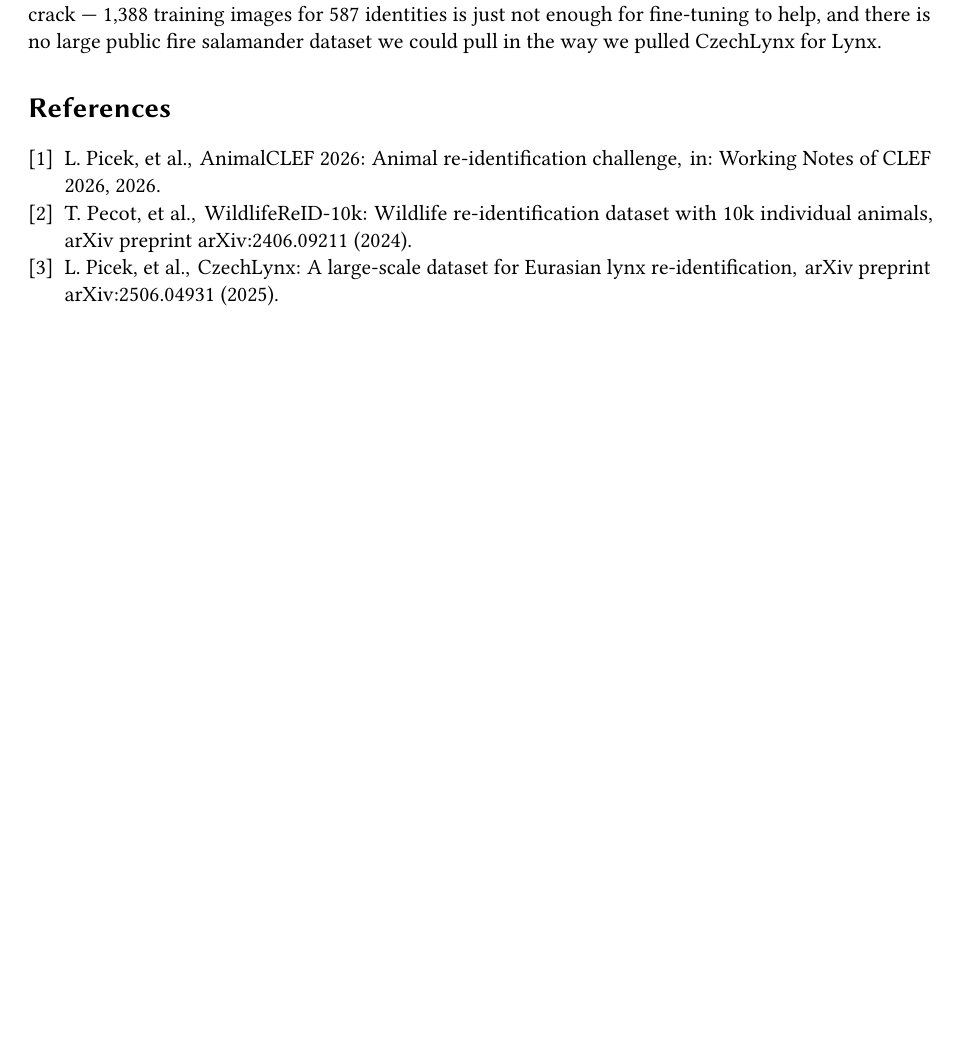
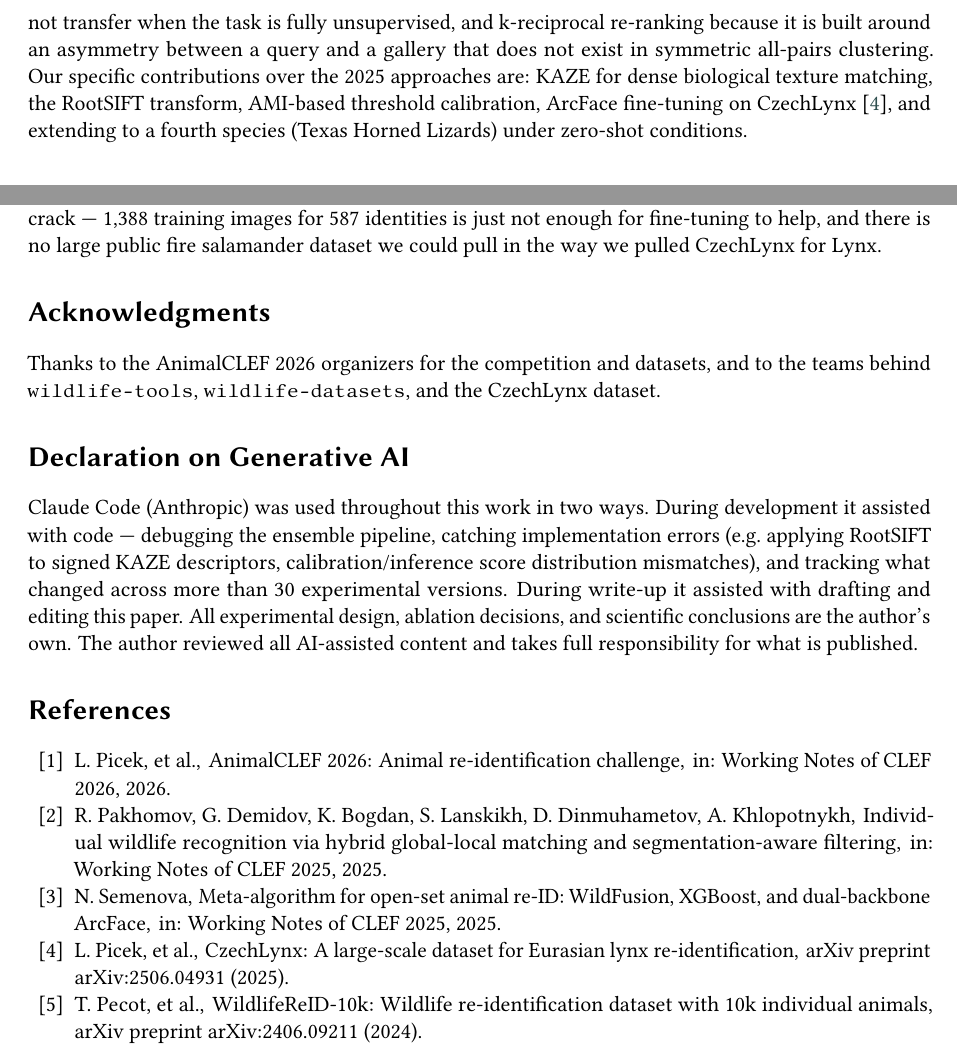
Before and after one commit to SreevaatsavB/animalclef-2026-solution, a LaTeX document (paper/working_note.tex): part of page 6 of 7 before the commit and two parts of pages 2 and 7 of 7 after it, the two joined at a grey line, cut at the place of the change, the shorter picture padded with empty space. Compiled offline with pdfLaTeX; a LaTeX package or settings file that is missing is left out.

Commit message:
add related work section, GenAI declaration, and 2025 paper citations

```diff
--- a/paper/working_note.tex
+++ b/paper/working_note.tex
@@ -72,3 +91,10 @@ ARI even when ARI is what you are evaluated on.
+score distributions do not transfer when the task is fully unsupervised, and
+k-reciprocal re-ranking because it is built around an asymmetry between a query
+and a gallery that does not exist in symmetric all-pairs clustering.
+Our specific contributions over the 2025 approaches are: KAZE for dense
+biological texture matching, the RootSIFT transform, AMI-based threshold
+calibration, ArcFace fine-tuning on CzechLynx~\cite{picek2025czechlynx}, and
+extending to a fourth species (Texas Horned Lizards) under zero-shot conditions.
 
 %% ─────────────────────────────────────────────────────────────────────────────
 \section{Method}
@@ -390,6 +416,27 @@ help, and there is no large public fire salamander dataset we could pull in the
 way we pulled CzechLynx for Lynx.
 
 %% ─────────────────────────────────────────────────────────────────────────────
+\section*{Acknowledgments}
+%% ─────────────────────────────────────────────────────────────────────────────
+
+Thanks to the AnimalCLEF 2026 organizers for the competition and datasets, and
+to the teams behind \texttt{wildlife-tools}, \texttt{wildlife-datasets}, and
+the CzechLynx dataset.
+
+%% ─────────────────────────────────────────────────────────────────────────────
+\section*{Declaration on Generative AI}
+%% ─────────────────────────────────────────────────────────────────────────────
+
+Claude Code (Anthropic) was used throughout this work in two ways. During
+development it assisted with code --- debugging the ensemble pipeline, catching
+implementation errors (e.g.\ applying RootSIFT to signed KAZE descriptors,
+calibration/inference score distribution mismatches), and tracking what changed
+across more than 30 experimental versions. During write-up it assisted with
+drafting and editing this paper. All experimental design, ablation decisions,
+and scientific conclusions are the author's own. The author reviewed all
+AI-assisted content and takes full responsibility for what is published.
+
+%% ─────────────────────────────────────────────────────────────────────────────
 \bibliography{sample-ceur}
 %% ─────────────────────────────────────────────────────────────────────────────
 
```
Also changed, not shown: paper/sample-ceur.bib (+14 -0 lines), paper/working_note.tex (19 more changed lines).
